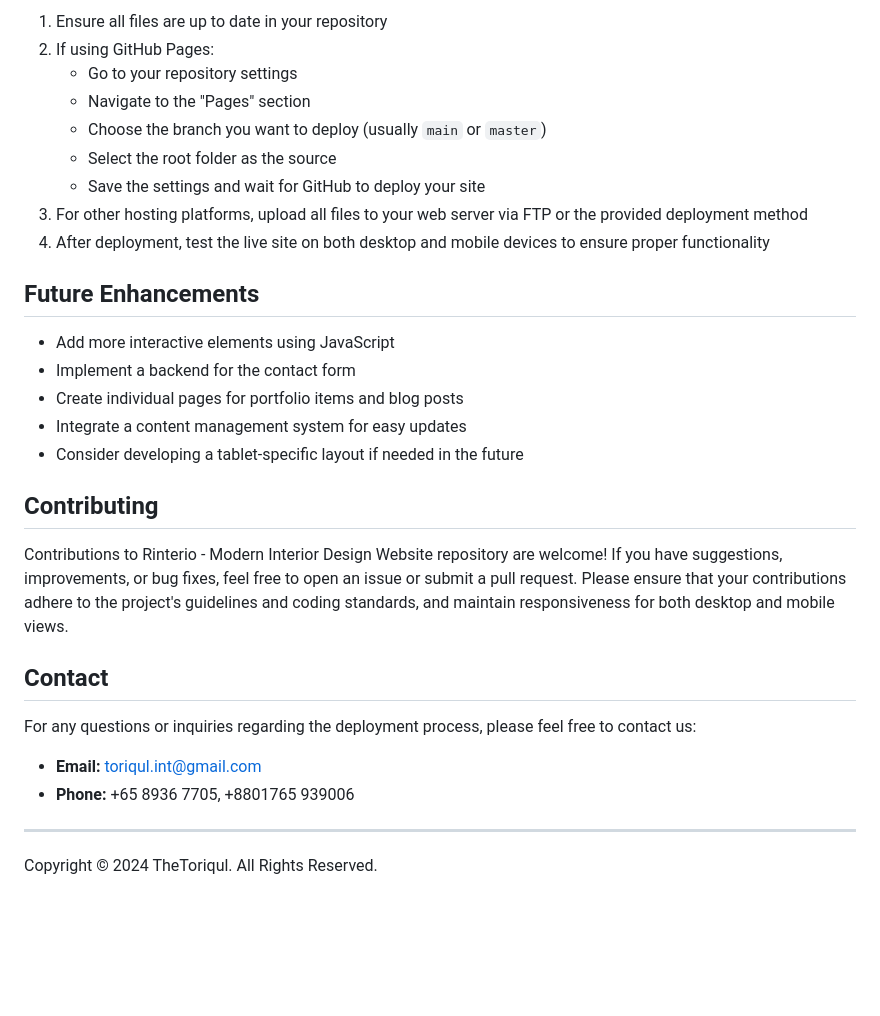
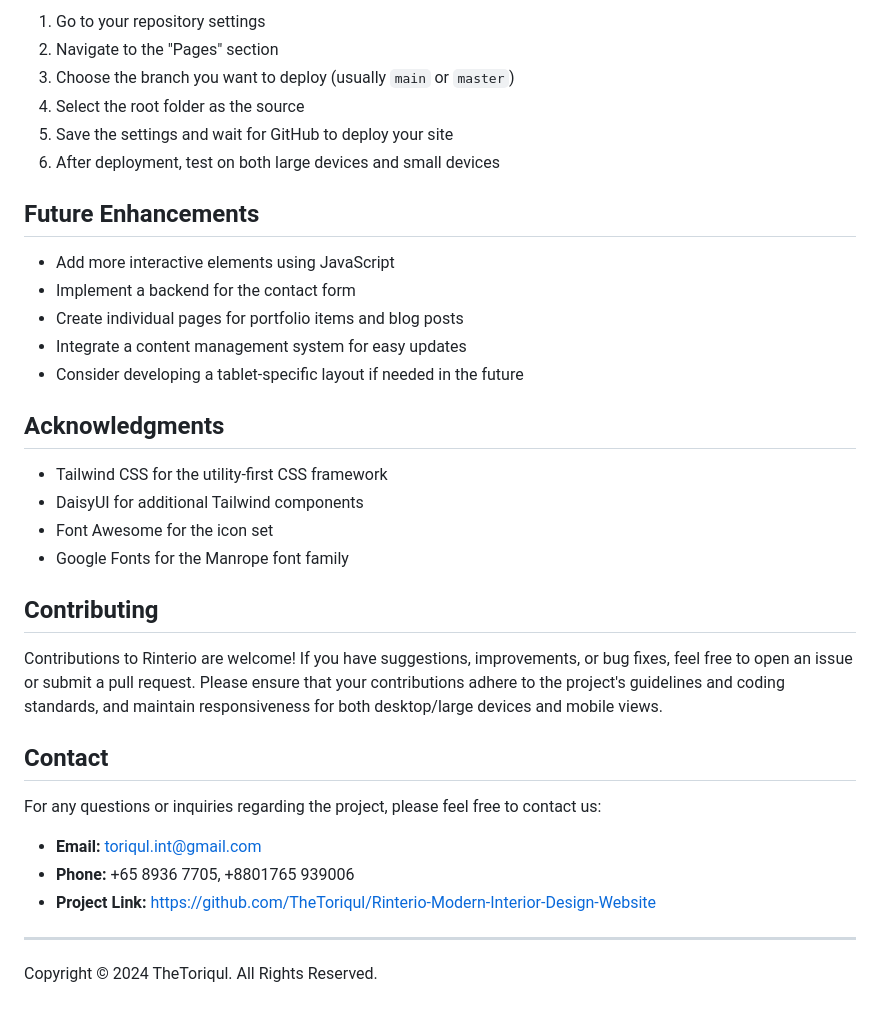
Before and after one commit to TheToriqul/PH-Assignment3, a Markdown page: README.md, the part around the change printed below. Rendered like a GitHub page; blank space fills up the shorter version.

```diff
--- a/README.md
+++ b/README.md
@@ -96,13 +143,10 @@ To deploy the Rinterio website:
 
-1. Ensure all files are up to date in your repository
-2. If using GitHub Pages:
-   - Go to your repository settings
-   - Navigate to the "Pages" section
-   - Choose the branch you want to deploy (usually `main` or `master`)
-   - Select the root folder as the source
-   - Save the settings and wait for GitHub to deploy your site
-3. For other hosting platforms, upload all files to your web server via FTP or the provided deployment method
-4. After deployment, test the live site on both desktop and mobile devices to ensure proper functionality
+1. Go to your repository settings
+2. Navigate to the "Pages" section
+3. Choose the branch you want to deploy (usually `main` or `master`)
+4. Select the root folder as the source
+5. Save the settings and wait for GitHub to deploy your site
+6. After deployment, test on both large devices and small devices
 
 ## Future Enhancements
 
@@ -112,16 +156,24 @@ To deploy the Rinterio website:
 - Integrate a content management system for easy updates
 - Consider developing a tablet-specific layout if needed in the future
 
+## Acknowledgments
+
+- Tailwind CSS for the utility-first CSS framework
+- DaisyUI for additional Tailwind components
+- Font Awesome for the icon set
+- Google Fonts for the Manrope font family
+
 ## Contributing
 
-Contributions to Rinterio - Modern Interior Design Website repository are welcome! If you have suggestions, improvements, or bug fixes, feel free to open an issue or submit a pull request. Please ensure that your contributions adhere to the project's guidelines and coding standards, and maintain responsiveness for both desktop and mobile views.
+Contributions to Rinterio are welcome! If you have suggestions, improvements, or bug fixes, feel free to open an issue or submit a pull request. Please ensure that your contributions adhere to the project's guidelines and coding standards, and maintain responsiveness for both desktop/large devices and mobile views.
 
 ## Contact
 
-For any questions or inquiries regarding the deployment process, please feel free to contact us:
+For any questions or inquiries regarding the project, please feel free to contact us:
 
 - **Email:** toriqul.int@gmail.com
 - **Phone:** +65 8936 7705, +8801765 939006
+- **Project Link:** https://github.com/TheToriqul/Rinterio-Modern-Interior-Design-Website
 
 ---
 
```
Also changed, not shown: other parts of README.md (+90 -43 lines).
